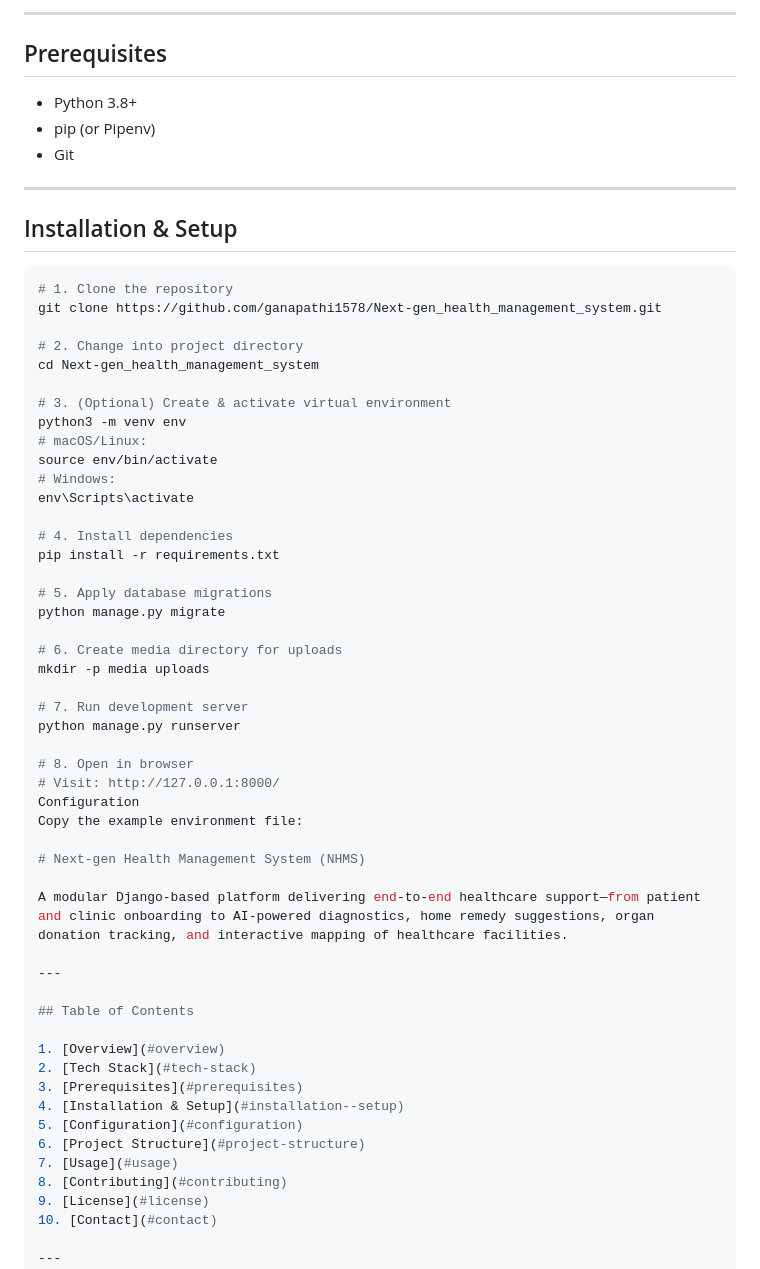
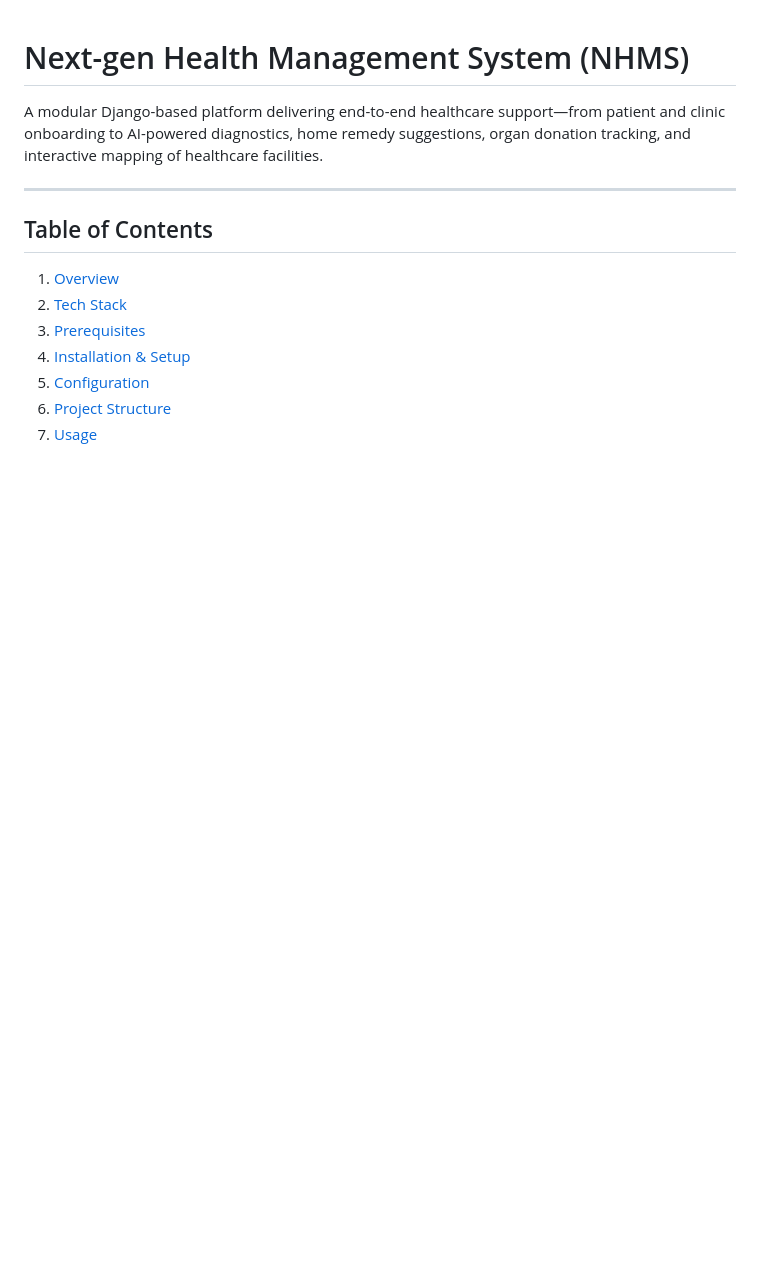
Before and after one commit to ganapathi1578/Next-gen_health_management_system, a Markdown page: README.md, the part around one of its changes. GitHub-like rendering; blank space fills up the shorter version.

````diff
--- a/README.md
+++ b/README.md
@@ -52,46 +1,3 @@ NHMS is designed to streamline healthcare workflows and empower users with intel
----
-
-## Prerequisites
-
-- Python 3.8+
-- pip (or Pipenv)
-- Git
-
----
-
-## Installation & Setup
-
-```bash
-# 1. Clone the repository
-git clone https://github.com/ganapathi1578/Next-gen_health_management_system.git
-
-# 2. Change into project directory
-cd Next-gen_health_management_system
-
-# 3. (Optional) Create & activate virtual environment
-python3 -m venv env
-# macOS/Linux:
-source env/bin/activate
-# Windows:
-env\Scripts\activate
-
-# 4. Install dependencies
-pip install -r requirements.txt
-
-# 5. Apply database migrations
-python manage.py migrate
-
-# 6. Create media directory for uploads
-mkdir -p media uploads
-
-# 7. Run development server
-python manage.py runserver
-
-# 8. Open in browser
-# Visit: http://127.0.0.1:8000/
-Configuration
-Copy the example environment file:
-
 # Next-gen Health Management System (NHMS)
 
 A modular Django-based platform delivering end-to-end healthcare support—from patient and clinic onboarding to AI-powered diagnostics, home remedy suggestions, organ donation tracking, and interactive mapping of healthcare facilities.
````
Also changed, not shown: other parts of README.md (+1 -52 lines).
